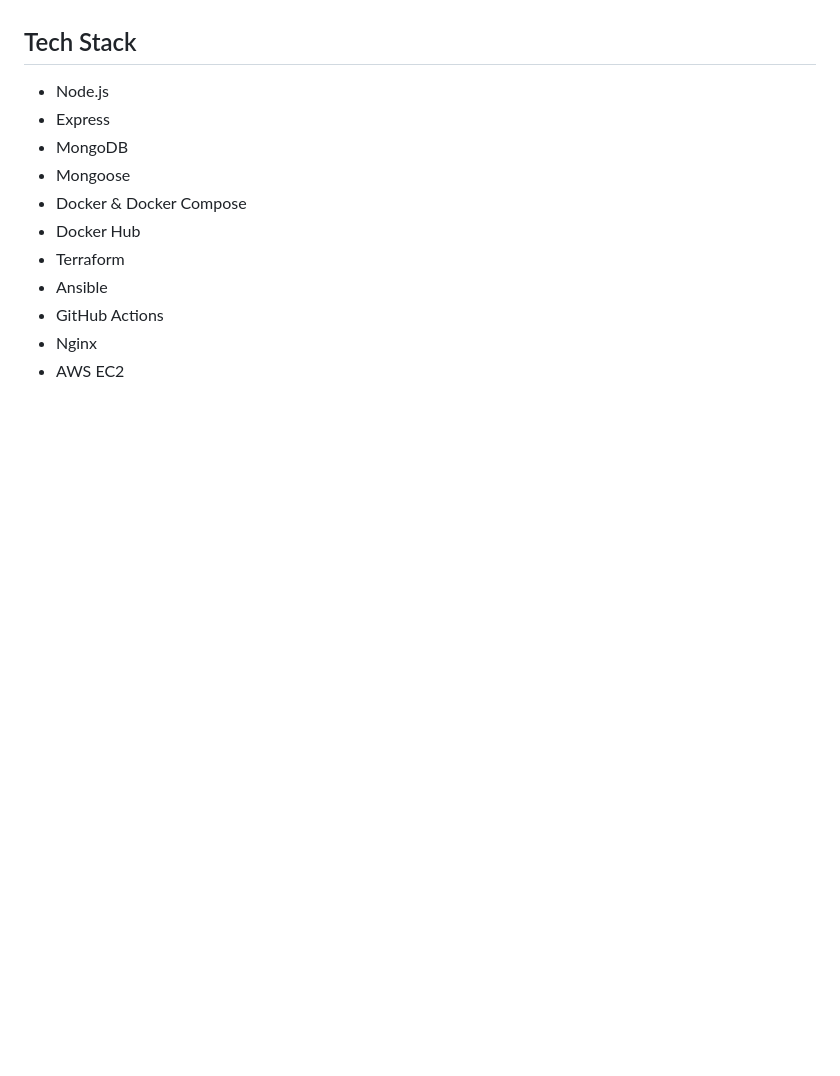
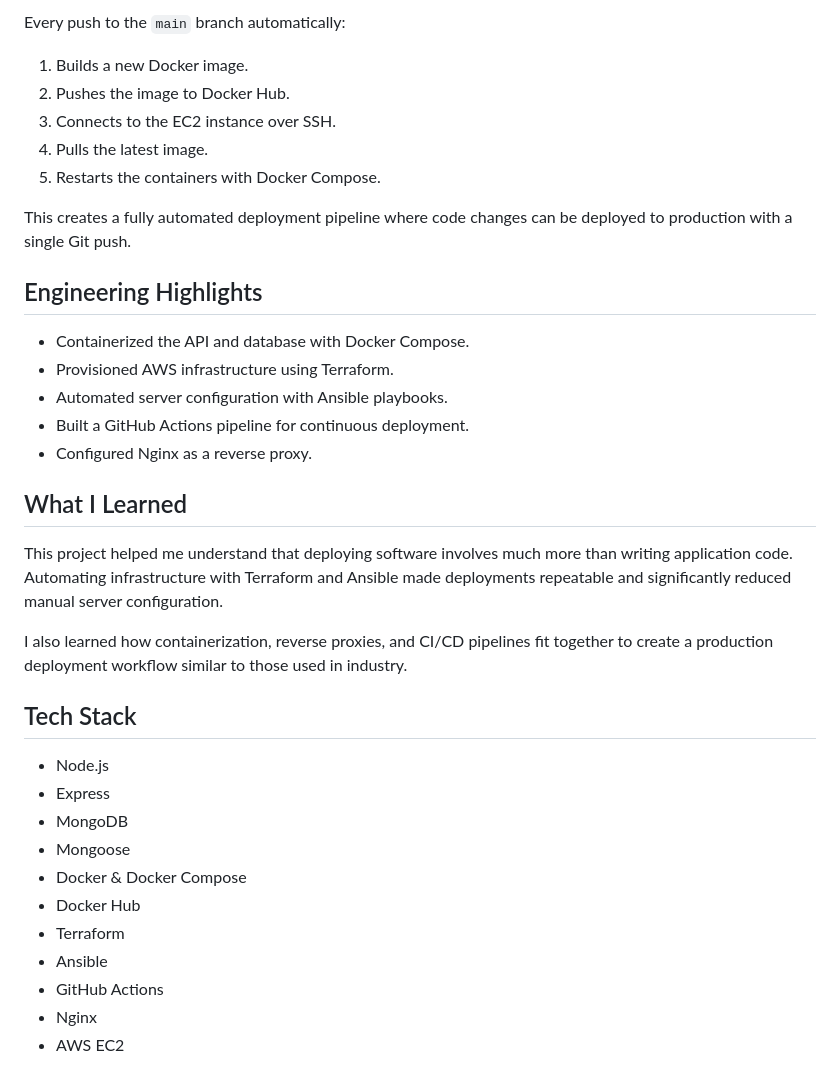
Before and after one commit to Phuc1Le/Backend-Projects, a Markdown page: todo-docker/README.md, the part around one of its changes. Drawn GitHub-style; blank space fills up the shorter version.

```diff
--- a/todo-docker/README.md
+++ b/todo-docker/README.md
@@ -14,3 +65,26 @@ A simple RESTful Todo API built with **Node.js**, **Express**, and **MongoDB**.
+Every push to the `main` branch automatically:
+
+1. Builds a new Docker image.
+2. Pushes the image to Docker Hub.
+3. Connects to the EC2 instance over SSH.
+4. Pulls the latest image.
+5. Restarts the containers with Docker Compose.
+
+This creates a fully automated deployment pipeline where code changes can be deployed to production with a single Git push.
+
+## Engineering Highlights
+
+- Containerized the API and database with Docker Compose.
+- Provisioned AWS infrastructure using Terraform.
+- Automated server configuration with Ansible playbooks.
+- Built a GitHub Actions pipeline for continuous deployment.
+- Configured Nginx as a reverse proxy.
+
+## What I Learned
+
+This project helped me understand that deploying software involves much more than writing application code. Automating infrastructure with Terraform and Ansible made deployments repeatable and significantly reduced manual server configuration.
+
+I also learned how containerization, reverse proxies, and CI/CD pipelines fit together to create a production deployment workflow similar to those used in industry.
 
 ## Tech Stack
 
```
Also changed, not shown: other parts of todo-docker/README.md (+60 -33 lines).
